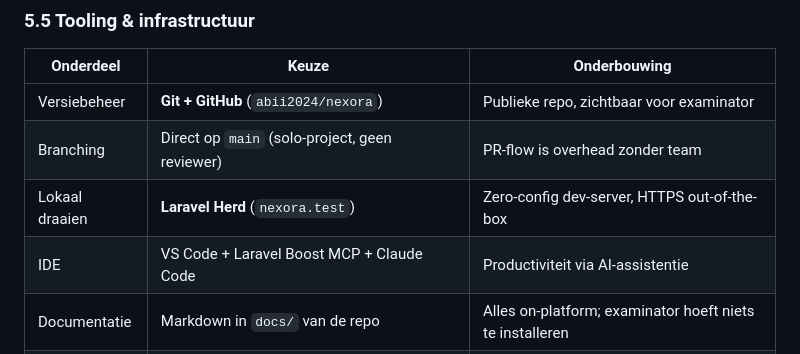
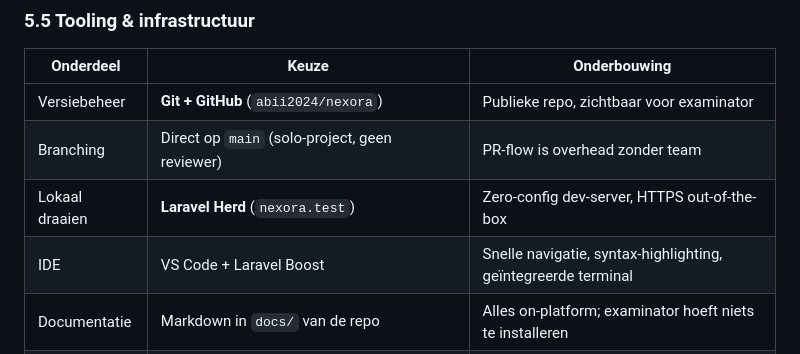
Before and after one commit to abii2024/nexora, a Markdown page: docs/eisen-wensen-uitgangspunten.md, the part around the change. Rendered like a GitHub page.

Commit message:
docs: update IDE-tooling regel in eisen-wensen

```diff
--- a/docs/eisen-wensen-uitgangspunten.md
+++ b/docs/eisen-wensen-uitgangspunten.md
@@ -135,7 +135,7 @@ De eisen zijn geprioriteerd volgens **MoSCoW**. Alle *Must-have*-items zijn 1-op
 | Versiebeheer | **Git + GitHub** (`abii2024/nexora`) | Publieke repo, zichtbaar voor examinator |
 | Branching | Direct op `main` (solo-project, geen reviewer) | PR-flow is overhead zonder team |
 | Lokaal draaien | **Laravel Herd** (`nexora.test`) | Zero-config dev-server, HTTPS out-of-the-box |
-| IDE | VS Code + Laravel Boost MCP + Claude Code | Productiviteit via AI-assistentie |
+| IDE | VS Code + Laravel Boost | Snelle navigatie, syntax-highlighting, geïntegreerde terminal |
 | Documentatie | Markdown in `docs/` van de repo | Alles on-platform; examinator hoeft niets te installeren |
 | Diagrammen | Mermaid (ERD, flowchart) + PlantUML (use-case) via [kroki.io](https://kroki.io) | Source-controlled (`.mmd`/`.puml`), automatisch renderbaar |
 
```
